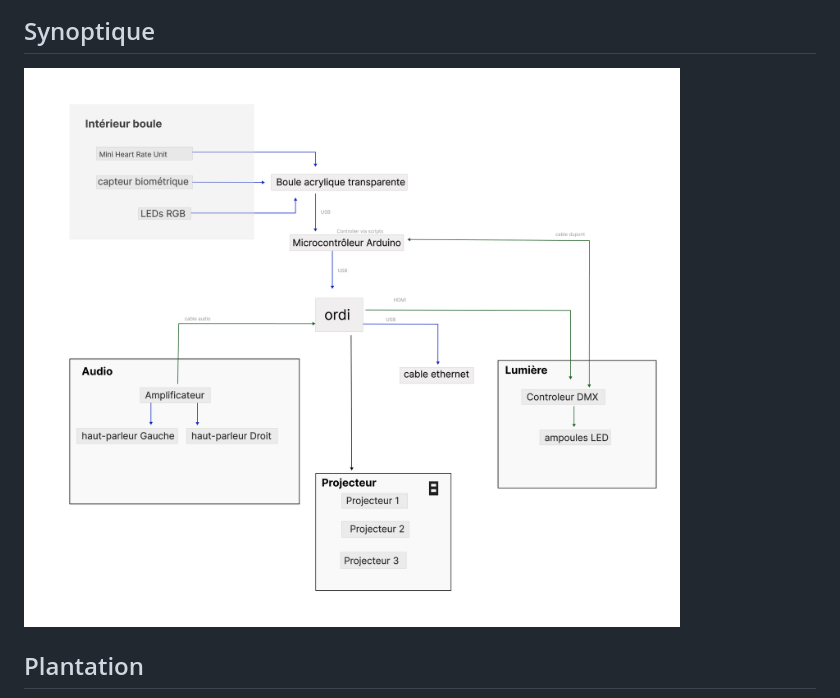
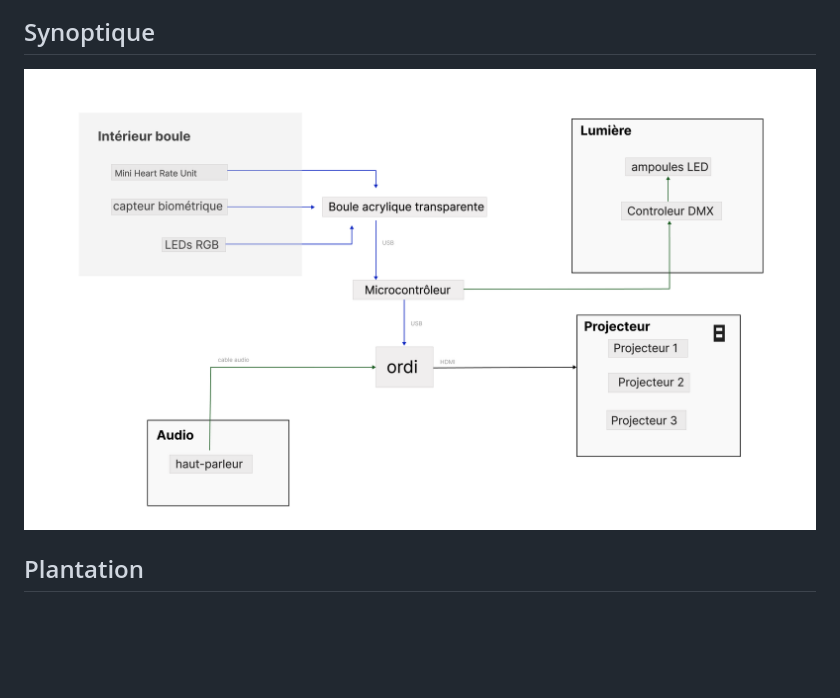
Before and after one commit to Sitmonternna/scenariser_interactif, a Markdown page: README.md, the part around the change. Drawn GitHub-style; blank space fills up the shorter version.

```diff
--- a/README.md
+++ b/README.md
@@ -79,7 +79,7 @@ La boule scannera leur battement de coeur, leur biométrie ainsi que leur tempé
 <br>
 
 ## Synoptique
-<img src="img/synoptique.png" >
+<img src="img/synoptique_nv.png" >
 
 ## Plantation
 <img src="img/studios_plan_nv.png" >
```
